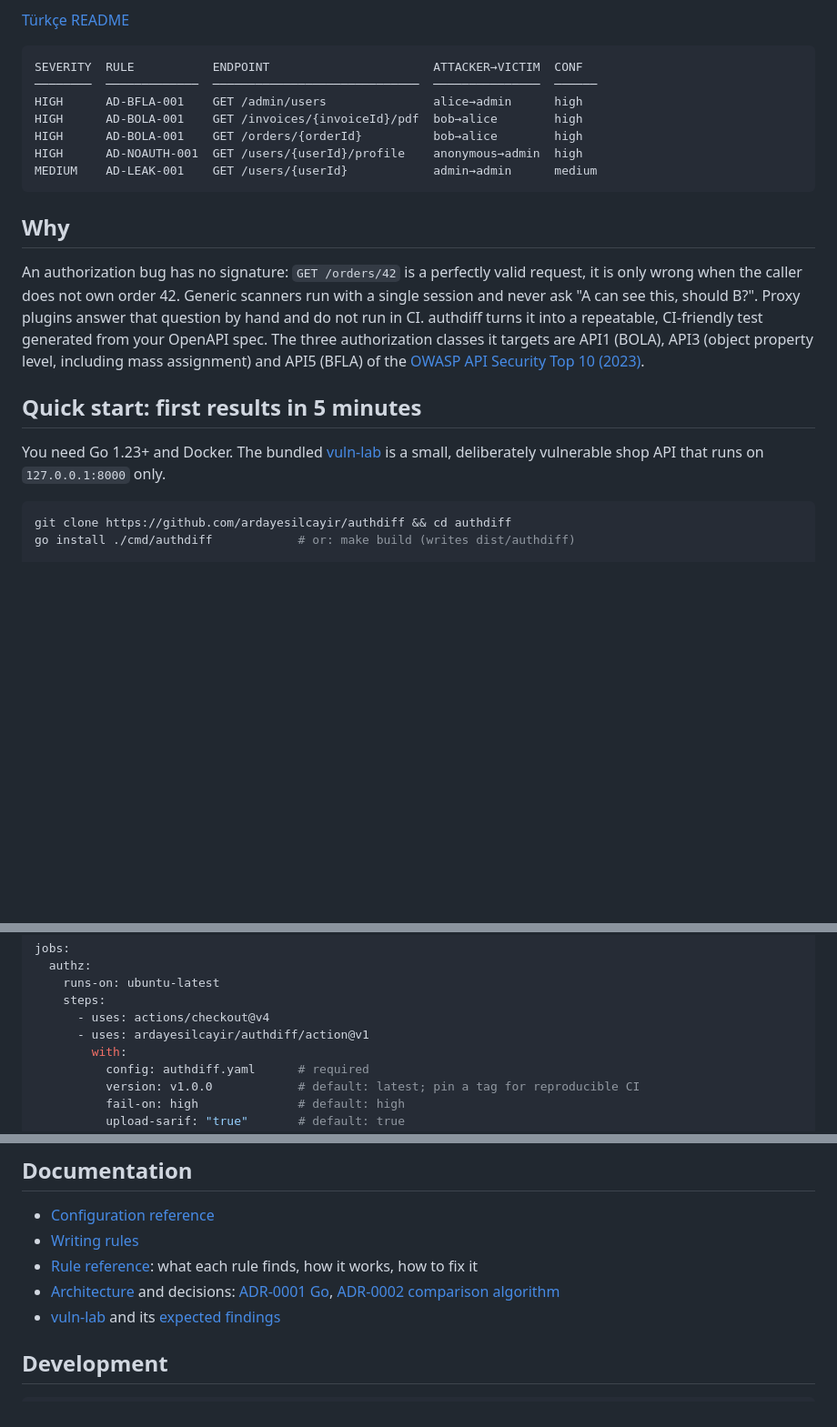
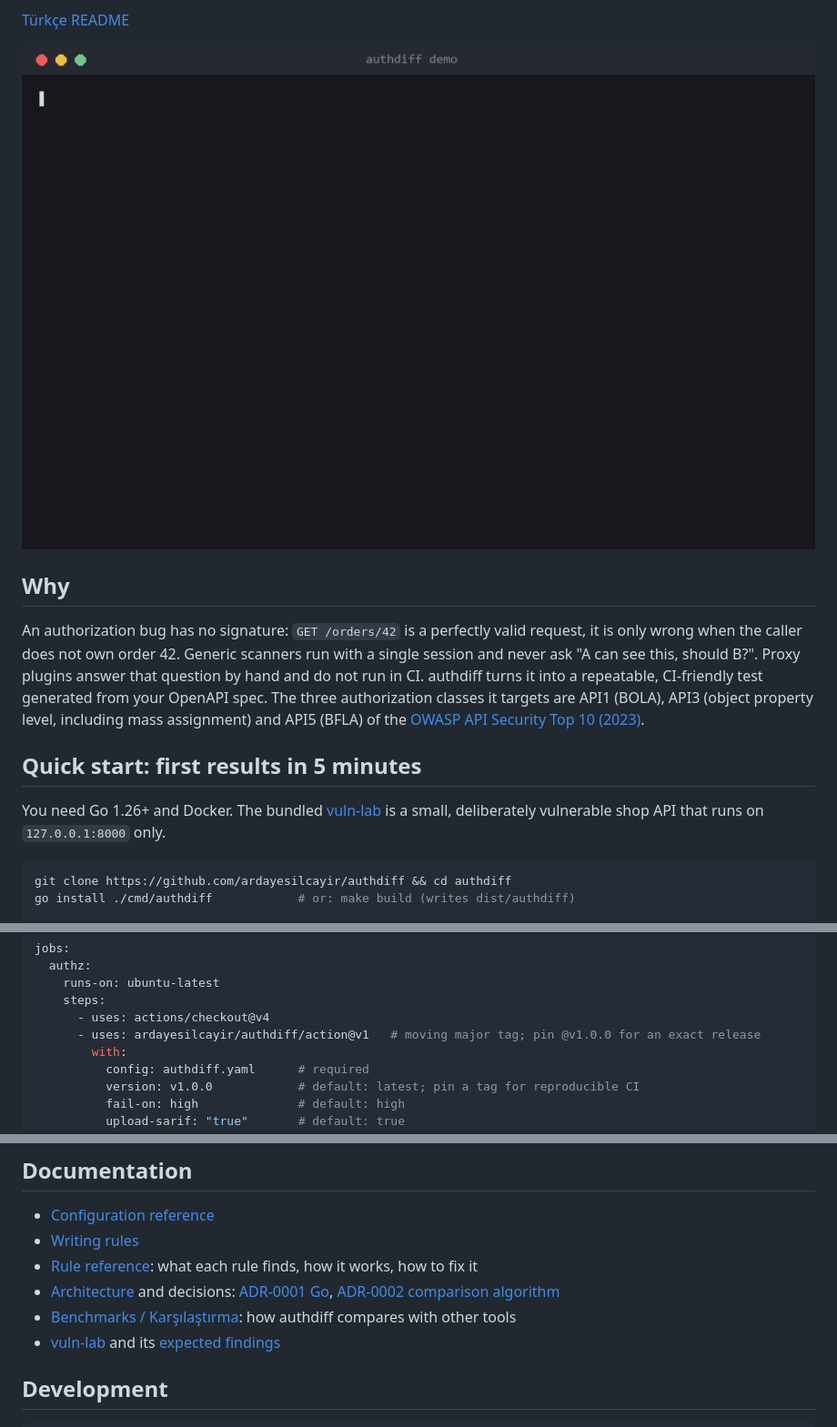
Before and after one commit to ardayesilcayir/authdiff, a Markdown page: README.en.md, 3 parts joined by grey strips. Shown at 91% size. Drawn GitHub-style; pictures changed too: docs/assets/demo.gif (added); blank space fills up the shorter version.

Commit message:
docs: add README demo GIF, bump Go to 1.26+, action pin note, benchmarks link
Co-Authored-By: Claude Opus 5.5 <noreply@anthropic.com>

````diff
--- a/README.en.md
+++ b/README.en.md
@@ -15,15 +15,7 @@ JSON, SARIF and HTML.
 
 [Türkçe README](README.md)
 
-```
-SEVERITY  RULE           ENDPOINT                       ATTACKER→VICTIM  CONF
-────────  ─────────────  ─────────────────────────────  ───────────────  ──────
-HIGH      AD-BFLA-001    GET /admin/users               alice→admin      high
-HIGH      AD-BOLA-001    GET /invoices/{invoiceId}/pdf  bob→alice        high
-HIGH      AD-BOLA-001    GET /orders/{orderId}          bob→alice        high
-HIGH      AD-NOAUTH-001  GET /users/{userId}/profile    anonymous→admin  high
-MEDIUM    AD-LEAK-001    GET /users/{userId}            admin→admin      medium
-```
+![authdiff demo: version, inventory and scan output against the lab](docs/assets/demo.gif)
 
 ## Why
 
@@ -38,7 +30,7 @@ spec. The three authorization classes it targets are API1 (BOLA), API3
 
 ## Quick start: first results in 5 minutes
 
-You need Go 1.23+ and Docker. The bundled [vuln-lab](vuln-lab/) is a small,
+You need Go 1.26+ and Docker. The bundled [vuln-lab](vuln-lab/) is a small,
 deliberately vulnerable shop API that runs on `127.0.0.1:8000` only.
 
 ```sh
@@ -174,7 +166,7 @@ jobs:
     runs-on: ubuntu-latest
     steps:
       - uses: actions/checkout@v4
-      - uses: ardayesilcayir/authdiff/action@v1
+      - uses: ardayesilcayir/authdiff/action@v1   # moving major tag; pin @v1.0.0 for an exact release
         with:
           config: authdiff.yaml      # required
           version: v1.0.0            # default: latest; pin a tag for reproducible CI
@@ -242,6 +234,7 @@ For bug bounty programs, read the program's scope and rules first, use a low
 - [Writing rules](docs/writing-rules.md)
 - [Rule reference](docs/rules/): what each rule finds, how it works, how to fix it
 - [Architecture](docs/architecture.md) and decisions: [ADR-0001 Go](docs/adr/0001-go-secimi.md), [ADR-0002 comparison algorithm](docs/adr/0002-karsilastirma-algoritmasi.md)
+- [Benchmarks / Karşılaştırma](docs/benchmarks.md): how authdiff compares with other tools
 - [vuln-lab](vuln-lab/README.md) and its [expected findings](vuln-lab/VULNERABILITIES.md)
 
 ## Development
````
Also changed, not shown: README.md (+4 -11 lines), scripts/demo/README.md (added, +17 -0 lines), docs/assets/demo.png (added), 2 other files.
